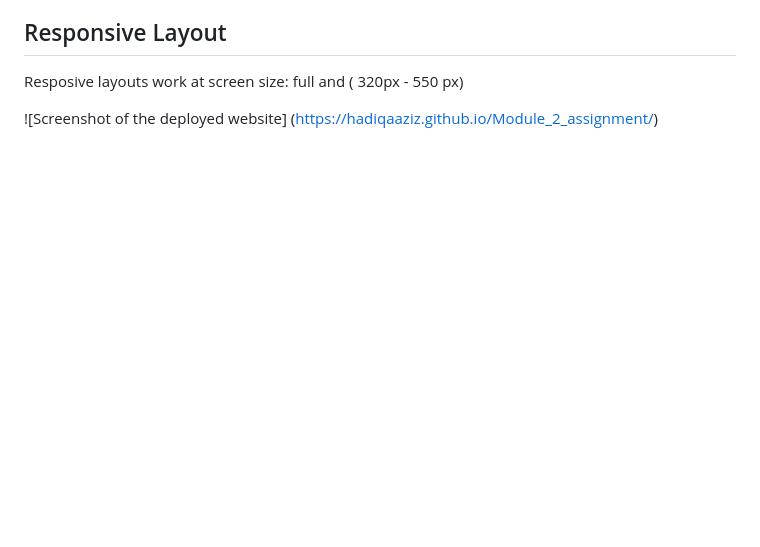
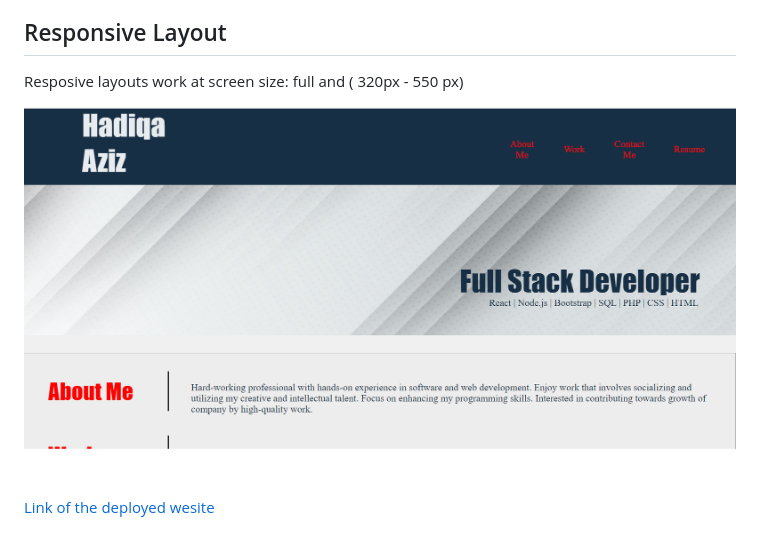
Before and after one commit to HadiqaAziz/My-Portfolio-Page-using-HTML-and-CSS, a Markdown page: README.md, the part around the change. GitHub-like rendering; pictures changed too: assets/images/deployed_website.png (added); blank space fills up the shorter version.

Commit message:
adding a screenshot to README.md file

```diff
--- a/README.md
+++ b/README.md
@@ -17,5 +17,6 @@ THEN I am presented with a responsive layout that adapts to my viewport
 ## Responsive Layout
 Resposive layouts work at screen size: full and ( 320px - 550 px)
 
-![Screenshot of the deployed website]
-(https://hadiqaaziz.github.io/Module_2_assignment/)
+![Screenshot of the deployed website](./assets/images/deployed_website.png)
+
+[Link of the deployed wesite](https://hadiqaaziz.github.io/Module_2_assignment/)
```
